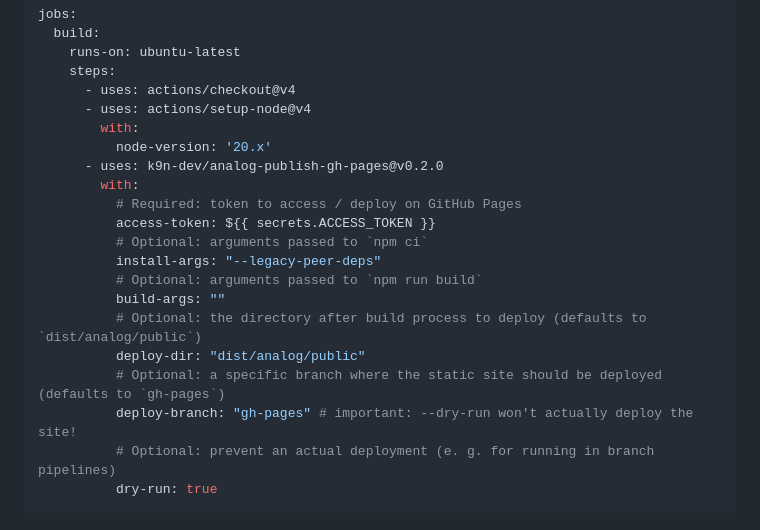
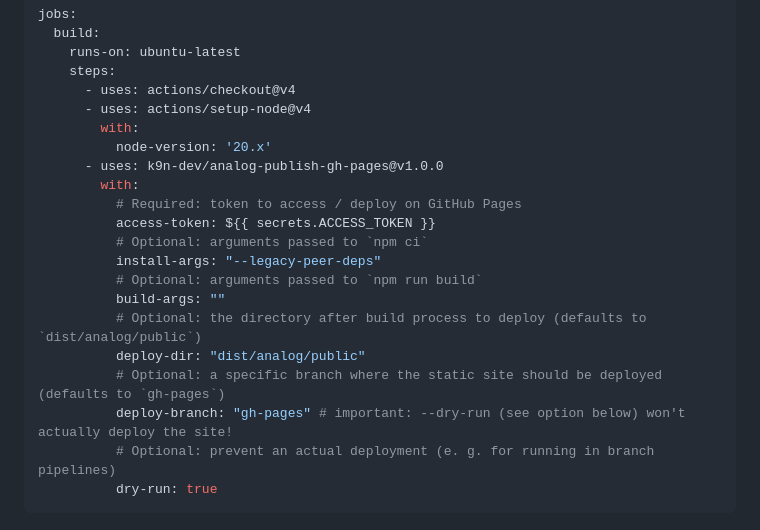
Before and after one commit to k9n-dev/analog-publish-gh-pages, a Markdown page: README.md, the part around the change. Drawn GitHub-style.

Commit message:
docs: update to v1

````diff
--- a/README.md
+++ b/README.md
@@ -27,7 +27,7 @@ jobs:
       - uses: actions/setup-node@v4
         with:
           node-version: '20.x'
-      - uses: k9n-dev/analog-publish-gh-pages@v0.2.0
+      - uses: k9n-dev/analog-publish-gh-pages@v1.0.0
         with:
           # Required: token to access / deploy on GitHub Pages
           access-token: ${{ secrets.ACCESS_TOKEN }}
@@ -38,7 +38,7 @@ jobs:
           # Optional: the directory after build process to deploy (defaults to `dist/analog/public`)
           deploy-dir: "dist/analog/public"
           # Optional: a specific branch where the static site should be deployed (defaults to `gh-pages`)
-          deploy-branch: "gh-pages" # important: --dry-run won't actually deploy the site!
+          deploy-branch: "gh-pages" # important: --dry-run (see option below) won't actually deploy the site!
           # Optional: prevent an actual deployment (e. g. for running in branch pipelines)
           dry-run: true
 ```
````
